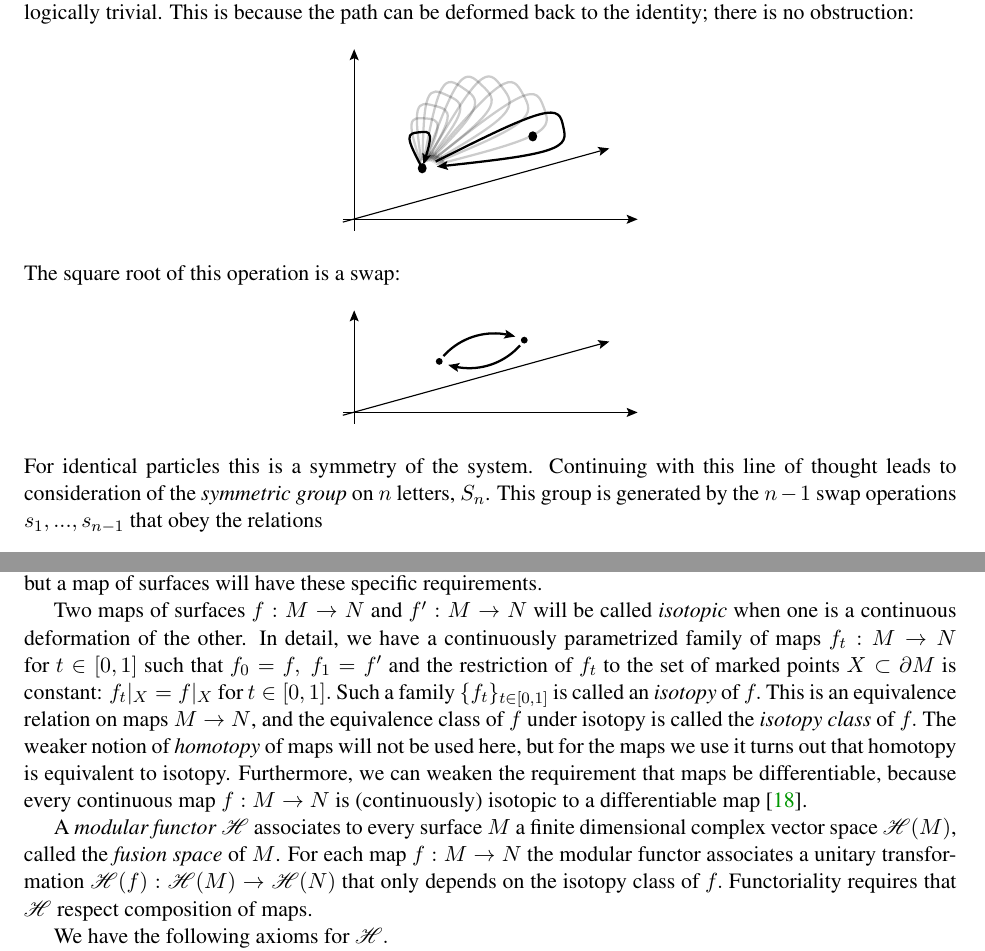
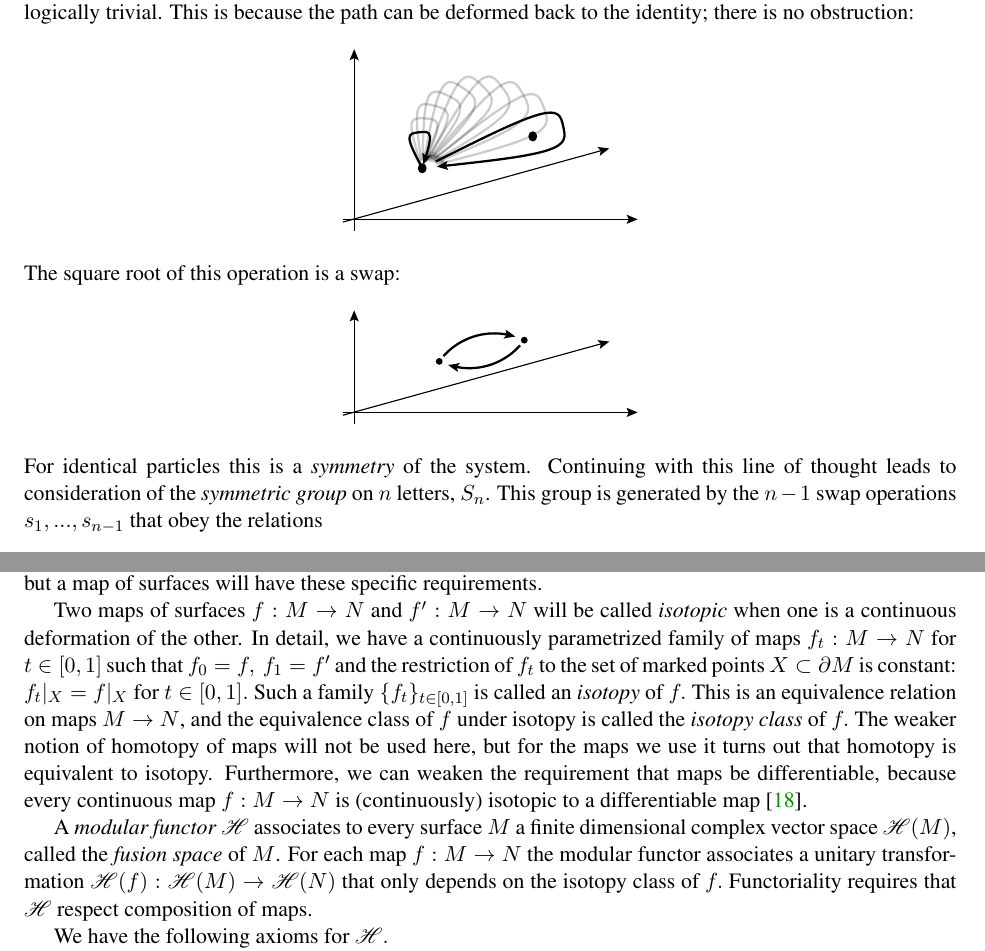
Before and after one commit to punkdit/fibonacci, a LaTeX paper (guide.tex): two parts of pages 2 and 7 of 16, joined at a grey line, cut so that both start at the same text. Compiled offline with pdfLaTeX.

Commit message:
final tweaks

```diff
--- a/guide.tex
+++ b/guide.tex
@@ -414,7 +414,7 @@ The square root of this operation is a swap:
 \begin{center}
 \includegraphics[]{pic-swap.pdf}
 \end{center}
-For identical particles this is a symmetry of the system.
+For identical particles this is a \emph{symmetry} of the system.
 %%%%%% \cggb{What does symmetry mean here? Since a swap of non-bosons will pick up a phase.}
 Continuing with this line of thought
 leads to consideration of the \emph{symmetric group}
@@ -782,7 +782,7 @@ class of $f$ under isotopy is called the \emph{isotopy class} of $f.$
 %\cggb{I didn't quite see why this more formal definition is
 %the same as equivalent up to continuous deformation. Why can
 %I restrict to maps where the base points are fixed along the whole path?}
-The weaker notion of \emph{homotopy} of maps will not be used
+The weaker notion of homotopy of maps will not be used
 here, but for the maps we use
 it turns out that homotopy is equivalent to isotopy.
 Furthermore, we can weaken the requirement that maps be differentiable,
```
